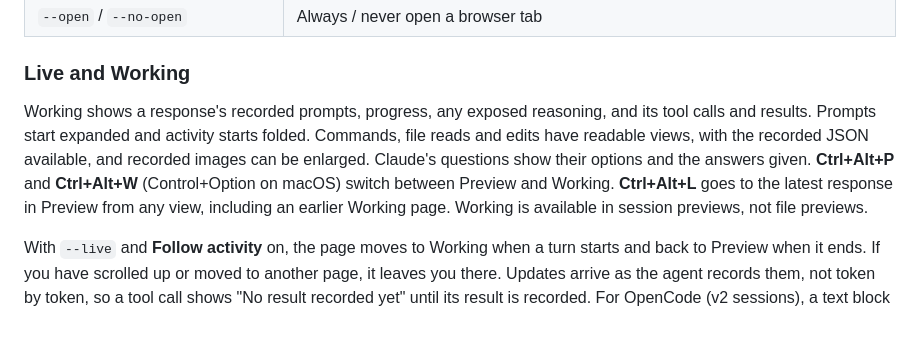
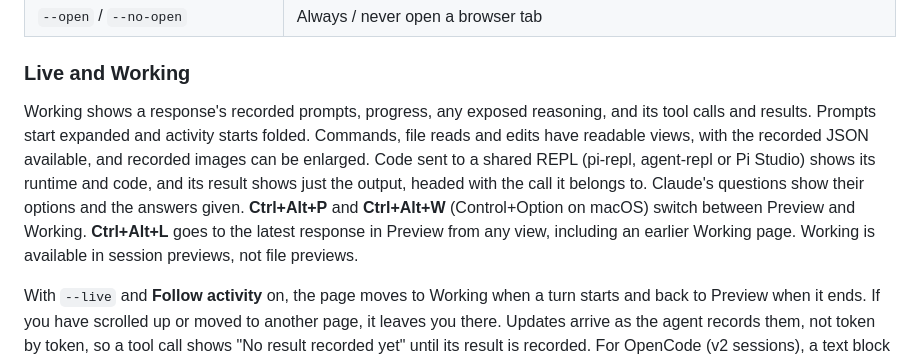
Before and after one commit to omaclaren/agent-markdown-preview, a Markdown page: README.md, the part around the change. GitHub-like rendering; blank space fills up the shorter version.

Commit message:
README: Working shows REPL calls with their runtime and code, and results with just the output (as pi-markdown-preview)

```diff
--- a/README.md
+++ b/README.md
@@ -67,7 +67,7 @@ Working shows recorded prompts and tool output to anyone with the tab's link. Fo
 
 ### Live and Working
 
-Working shows a response's recorded prompts, progress, any exposed reasoning, and its tool calls and results. Prompts start expanded and activity starts folded. Commands, file reads and edits have readable views, with the recorded JSON available, and recorded images can be enlarged. Claude's questions show their options and the answers given. **Ctrl+Alt+P** and **Ctrl+Alt+W** (Control+Option on macOS) switch between Preview and Working. **Ctrl+Alt+L** goes to the latest response in Preview from any view, including an earlier Working page. Working is available in session previews, not file previews.
+Working shows a response's recorded prompts, progress, any exposed reasoning, and its tool calls and results. Prompts start expanded and activity starts folded. Commands, file reads and edits have readable views, with the recorded JSON available, and recorded images can be enlarged. Code sent to a shared REPL (pi-repl, agent-repl or Pi Studio) shows its runtime and code, and its result shows just the output, headed with the call it belongs to. Claude's questions show their options and the answers given. **Ctrl+Alt+P** and **Ctrl+Alt+W** (Control+Option on macOS) switch between Preview and Working. **Ctrl+Alt+L** goes to the latest response in Preview from any view, including an earlier Working page. Working is available in session previews, not file previews.
 
 With `--live` and **Follow activity** on, the page moves to Working when a turn starts and back to Preview when it ends. If you have scrolled up or moved to another page, it leaves you there. Updates arrive as the agent records them, not token by token, so a tool call shows "No result recorded yet" until its result is recorded. For OpenCode (v2 sessions), a text block appears once OpenCode has recorded it whole, and a tool's output when the tool finishes. A Codex task that ends without a final answer, such as a compaction, returns to the latest Preview. A reverted Codex thread continues in a new session log, which the index lists separately. Anything Live leaves out, such as cards beyond its display limits, is listed in its status line.
 
```
